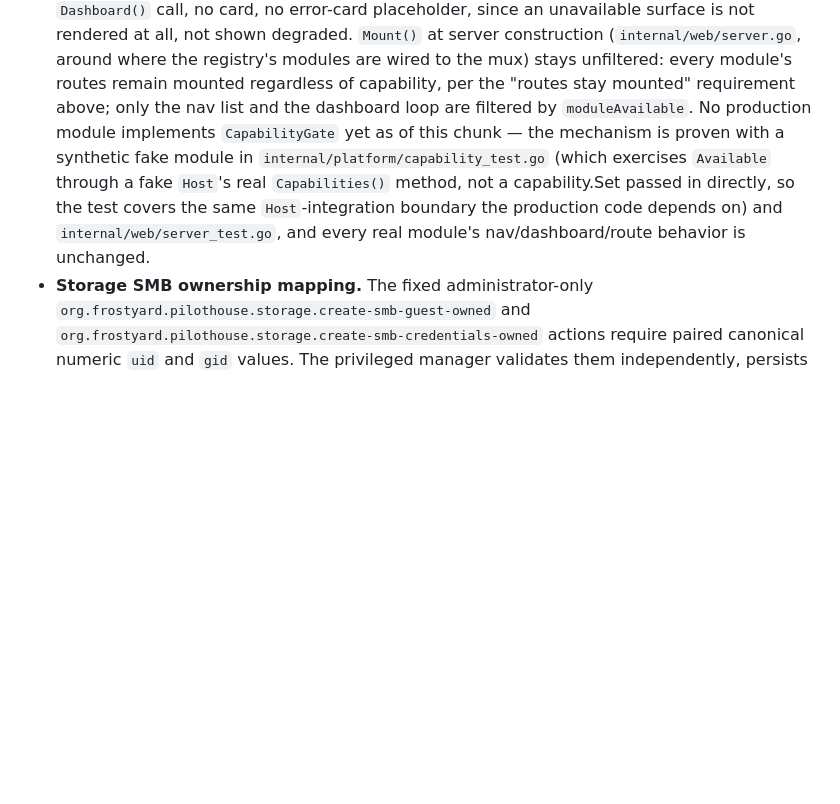
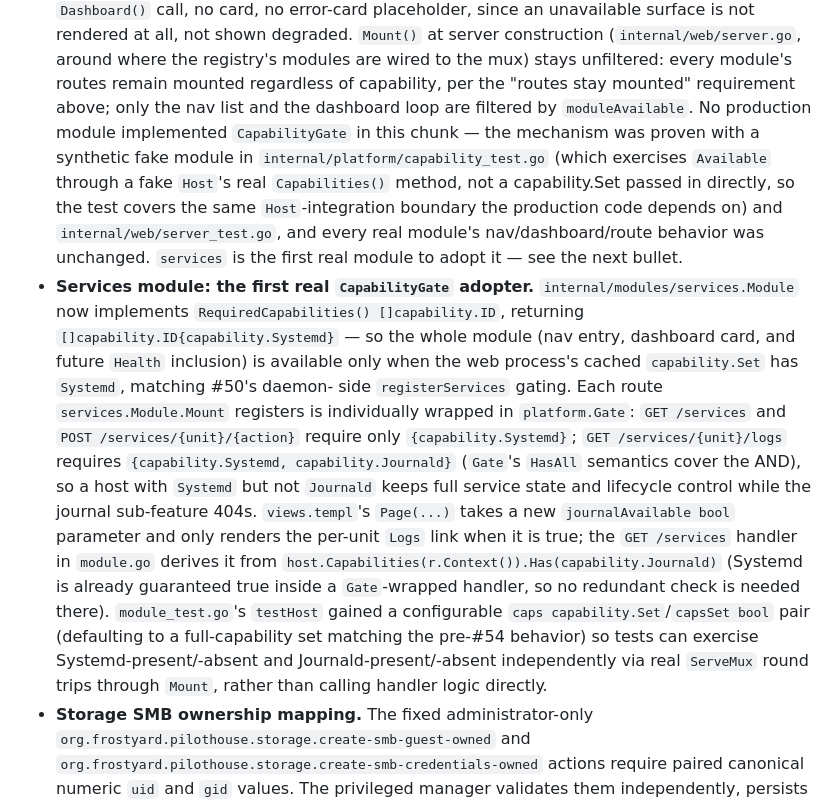
Before and after one commit to frostyard/pilothouse, a Markdown page: yeti/OVERVIEW.md, the part around the change. Rendered like a GitHub page; blank space fills up the shorter version.

Commit message:
mill: chunk 3/12 — Gate the services module on systemd (whole module) and journal on systemd+journald
Co-Authored-By: mill <noreply@frostyard>

```diff
--- a/yeti/OVERVIEW.md
+++ b/yeti/OVERVIEW.md
@@ -313,14 +313,38 @@ rules for adding a new module (routes, actions, queries).
   registry's modules are wired to the mux) stays unfiltered: every module's
   routes remain mounted regardless of capability, per the "routes stay
   mounted" requirement above; only the nav list and the dashboard loop are
-  filtered by `moduleAvailable`. No production module implements
-  `CapabilityGate` yet as of this chunk — the mechanism is proven with a
+  filtered by `moduleAvailable`. No production module implemented
+  `CapabilityGate` in this chunk — the mechanism was proven with a
   synthetic fake module in `internal/platform/capability_test.go` (which
   exercises `Available` through a fake `Host`'s real `Capabilities()`
   method, not a capability.Set passed in directly, so the test covers the
   same `Host`-integration boundary the production code depends on) and
   `internal/web/server_test.go`, and every real module's
-  nav/dashboard/route behavior is unchanged.
+  nav/dashboard/route behavior was unchanged. `services` is the first real
+  module to adopt it — see the next bullet.
+- **Services module: the first real `CapabilityGate` adopter.**
+  `internal/modules/services.Module` now implements
+  `RequiredCapabilities() []capability.ID`, returning
+  `[]capability.ID{capability.Systemd}` — so the whole module (nav entry,
+  dashboard card, and future `Health` inclusion) is available only when the
+  web process's cached `capability.Set` has `Systemd`, matching #50's daemon-
+  side `registerServices` gating. Each route `services.Module.Mount`
+  registers is individually wrapped in `platform.Gate`: `GET /services` and
+  `POST /services/{unit}/{action}` require only `{capability.Systemd}`;
+  `GET /services/{unit}/logs` requires `{capability.Systemd,
+  capability.Journald}` (`Gate`'s `HasAll` semantics cover the AND), so a
+  host with `Systemd` but not `Journald` keeps full service state and
+  lifecycle control while the journal sub-feature 404s. `views.templ`'s
+  `Page(...)` takes a new `journalAvailable bool` parameter and only renders
+  the per-unit `Logs` link when it is true; the `GET /services` handler in
+  `module.go` derives it from `host.Capabilities(r.Context()).Has(capability.Journald)`
+  (Systemd is already guaranteed true inside a `Gate`-wrapped handler, so no
+  redundant check is needed there). `module_test.go`'s `testHost` gained a
+  configurable `caps capability.Set`/`capsSet bool` pair (defaulting to a
+  full-capability set matching the pre-#54 behavior) so tests can exercise
+  Systemd-present/-absent and Journald-present/-absent independently via
+  real `ServeMux` round trips through `Mount`, rather than calling handler
+  logic directly.
 - **Storage SMB ownership mapping.** The fixed administrator-only
   `org.frostyard.pilothouse.storage.create-smb-guest-owned` and
   `org.frostyard.pilothouse.storage.create-smb-credentials-owned` actions
```
